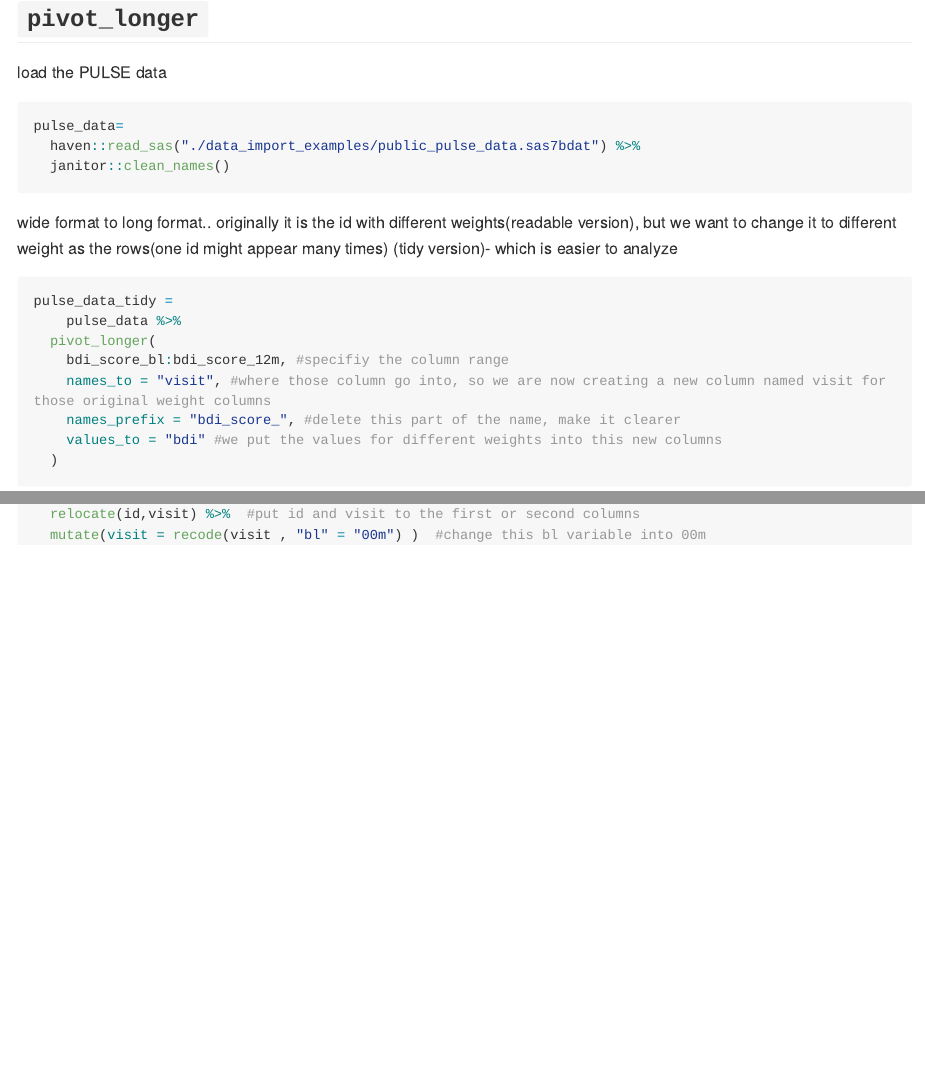
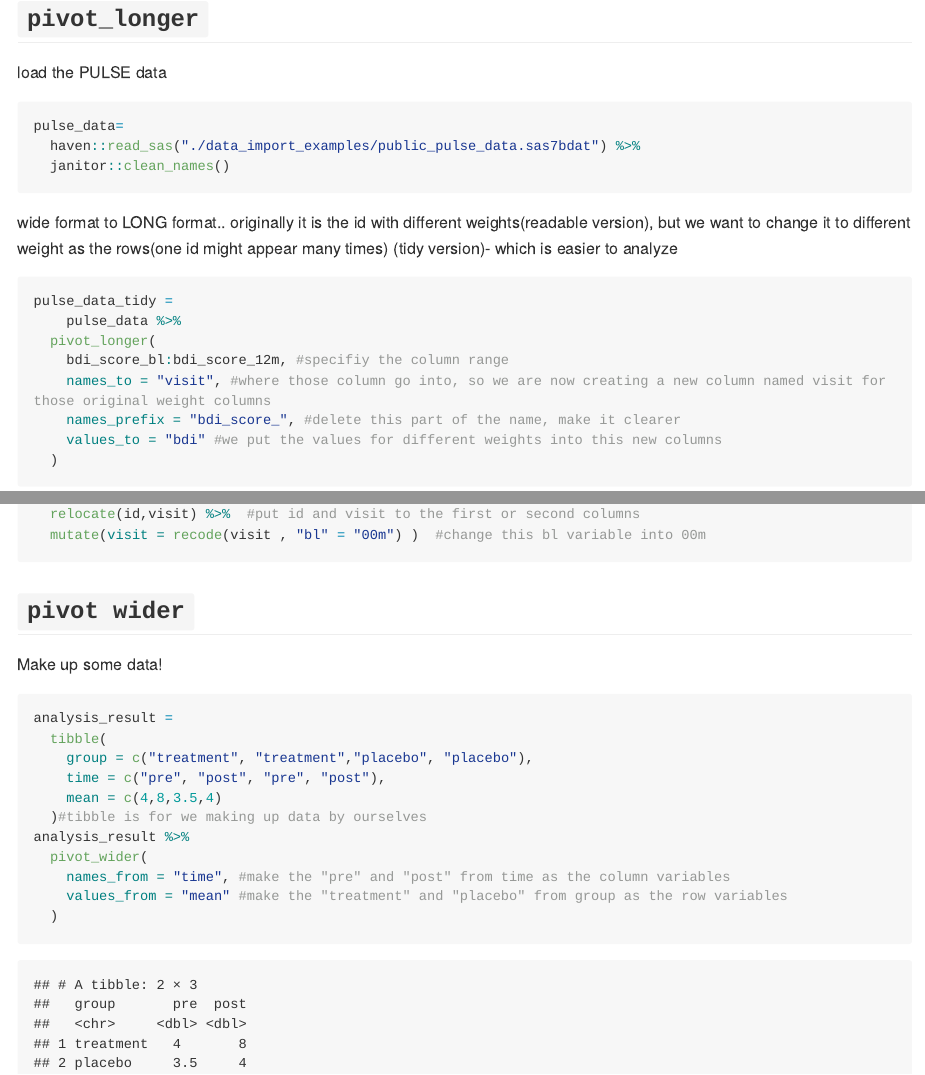
Before and after one commit to Lusa311/data_wrangling_i, an R Markdown document (tidy_data.Rmd): the page in a window 1100 px wide, from 430 px down, and a second part further down, joined at a grey line. The pictures show the output file tidy_data.md that the author committed with the source, drawn offline in the style of GitHub; long lines of code are wrapped.

Commit message:
pivot wider, I hope ....

````diff
--- a/tidy_data.Rmd
+++ b/tidy_data.Rmd
@@ -18,7 +18,7 @@ pulse_data=
   janitor::clean_names()
 ```
 
-wide format to long format..
+wide format to LONG format..
 originally it is the id with different weights(readable version), but we want to change it to different weight as the rows(one id might appear many times) (tidy version)- which is easier to analyze
 ```{r}
 pulse_data_tidy =
@@ -45,3 +45,20 @@ pulse_data =
   relocate(id,visit) %>%  #put id and visit to the first or second columns
   mutate(visit = recode(visit , "bl" = "00m") )  #change this bl variable into 00m
 ```
+
+## `pivot wider`
+Make up some data!
+
+```{r}
+analysis_result =
+  tibble(
+    group = c("treatment", "treatment","placebo", "placebo"),
+    time = c("pre", "post", "pre", "post"),
+    mean = c(4,8,3.5,4)
+  )#tibble is for we making up data by ourselves
+analysis_result %>%
+  pivot_wider(
+    names_from = "time", #make the "pre" and "post" from time as the column variables
+    values_from = "mean" #make the "treatment" and "placebo" from group as the row variables
+  )
+```
````
Also changed, not shown: tidy_data.md.
